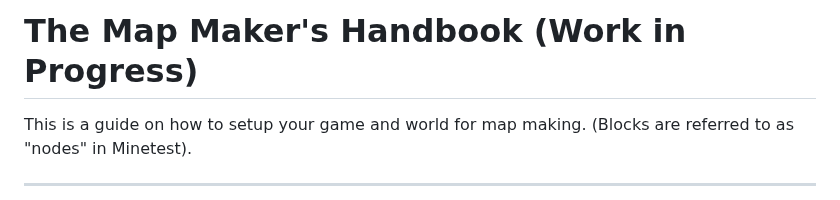
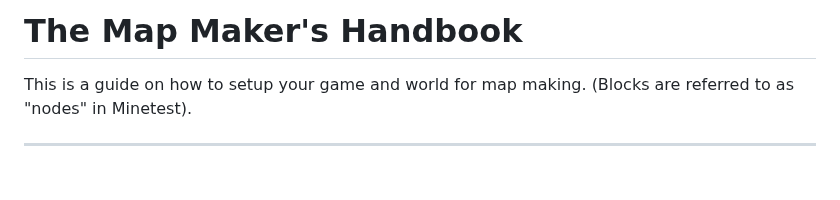
Before and after one commit to CTF-handbooks/map-maker-handbook, a Markdown page: HANDBOOK.md, the part around the change. GitHub-like rendering; blank space fills up the shorter version.

Commit message:
Remove WIP

```diff
--- a/HANDBOOK.md
+++ b/HANDBOOK.md
@@ -1,4 +1,4 @@
-# The Map Maker's Handbook (Work in Progress)
+# The Map Maker's Handbook
 
 This is a guide on how to setup your game and world for map making. (Blocks are referred to as "nodes" in Minetest).
 
```
